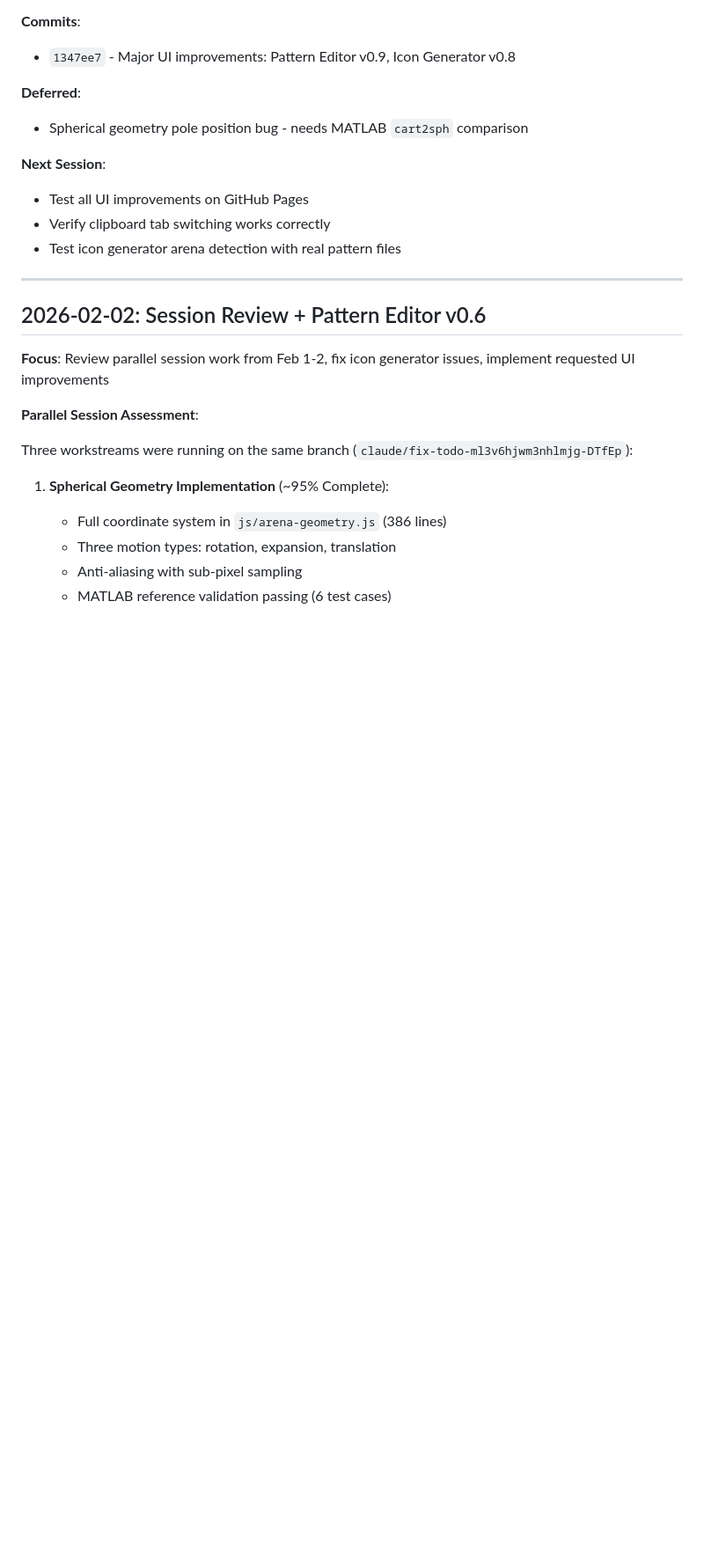
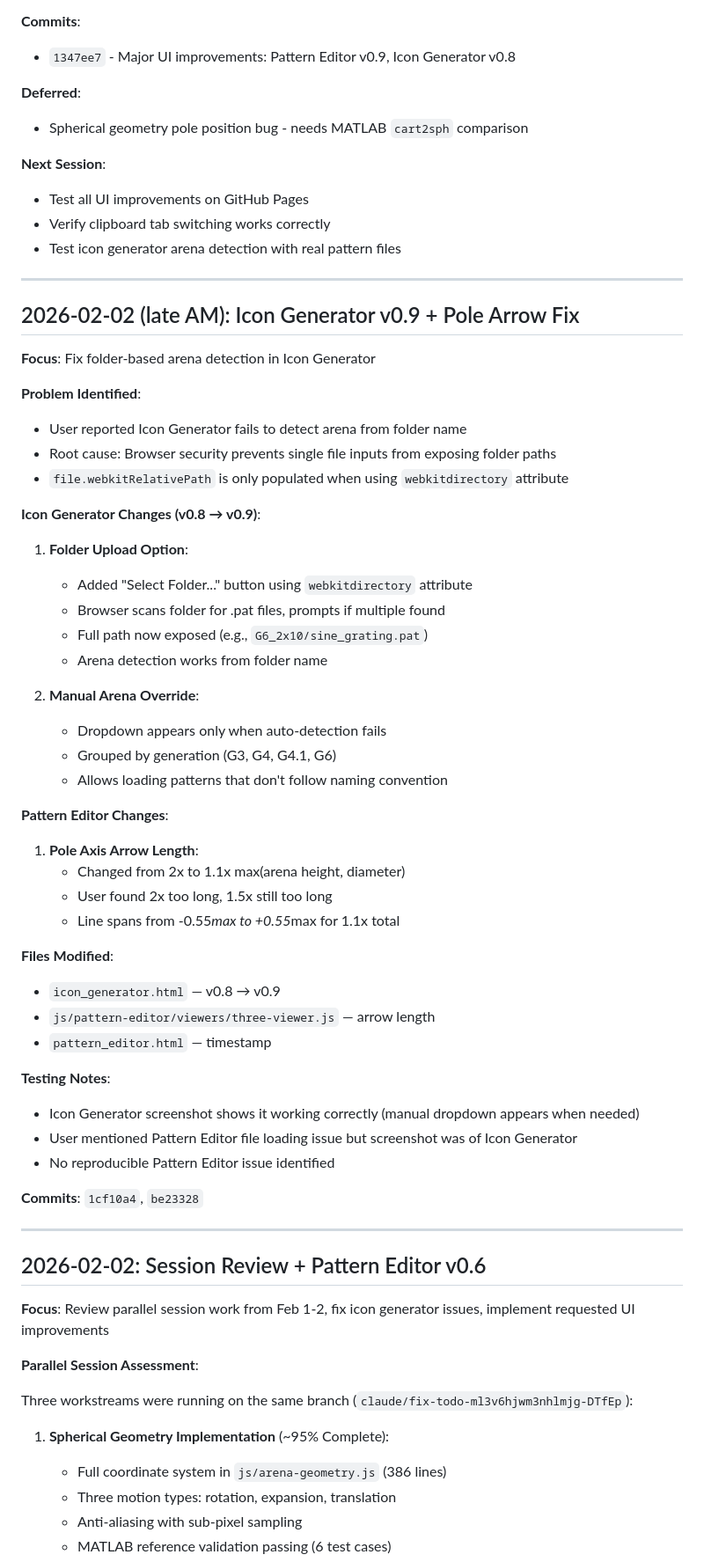
Before and after one commit to reiserlab/maDisplayTools, a Markdown page: docs/G4G6_ROADMAP_SESSIONS.md, the part around the change. Shown at 88% size. Rendered like a GitHub page; blank space fills up the shorter version.

Commit message:
Add session notes for 2026-02-02 late AM
- Icon Generator v0.9: folder upload, manual arena override
- Pole axis arrow length reduced to 1.1x
- Documented browser security limitation for file paths

Co-Authored-By: Claude Opus 4.5 <noreply@anthropic.com>

```diff
--- a/docs/G4G6_ROADMAP_SESSIONS.md
+++ b/docs/G4G6_ROADMAP_SESSIONS.md
@@ -61,6 +61,49 @@
 - Test all UI improvements on GitHub Pages
 - Verify clipboard tab switching works correctly
 - Test icon generator arena detection with real pattern files
+
+---
+
+## 2026-02-02 (late AM): Icon Generator v0.9 + Pole Arrow Fix
+
+**Focus**: Fix folder-based arena detection in Icon Generator
+
+**Problem Identified**:
+- User reported Icon Generator fails to detect arena from folder name
+- Root cause: Browser security prevents single file inputs from exposing folder paths
+- `file.webkitRelativePath` is only populated when using `webkitdirectory` attribute
+
+**Icon Generator Changes (v0.8 → v0.9)**:
+
+1. **Folder Upload Option**:
+   - Added "Select Folder..." button using `webkitdirectory` attribute
+   - Browser scans folder for .pat files, prompts if multiple found
+   - Full path now exposed (e.g., `G6_2x10/sine_grating.pat`)
+   - Arena detection works from folder name
+
+2. **Manual Arena Override**:
+   - Dropdown appears only when auto-detection fails
+   - Grouped by generation (G3, G4, G4.1, G6)
+   - Allows loading patterns that don't follow naming convention
+
+**Pattern Editor Changes**:
+
+1. **Pole Axis Arrow Length**:
+   - Changed from 2x to 1.1x max(arena height, diameter)
+   - User found 2x too long, 1.5x still too long
+   - Line spans from -0.55*max to +0.55*max for 1.1x total
+
+**Files Modified**:
+- `icon_generator.html` — v0.8 → v0.9
+- `js/pattern-editor/viewers/three-viewer.js` — arrow length
+- `pattern_editor.html` — timestamp
+
+**Testing Notes**:
+- Icon Generator screenshot shows it working correctly (manual dropdown appears when needed)
+- User mentioned Pattern Editor file loading issue but screenshot was of Icon Generator
+- No reproducible Pattern Editor issue identified
+
+**Commits**: `1cf10a4`, `be23328`
 
 ---
 
```
Also changed, not shown: docs/G4G6_ROADMAP.md (+1 -0 lines).
